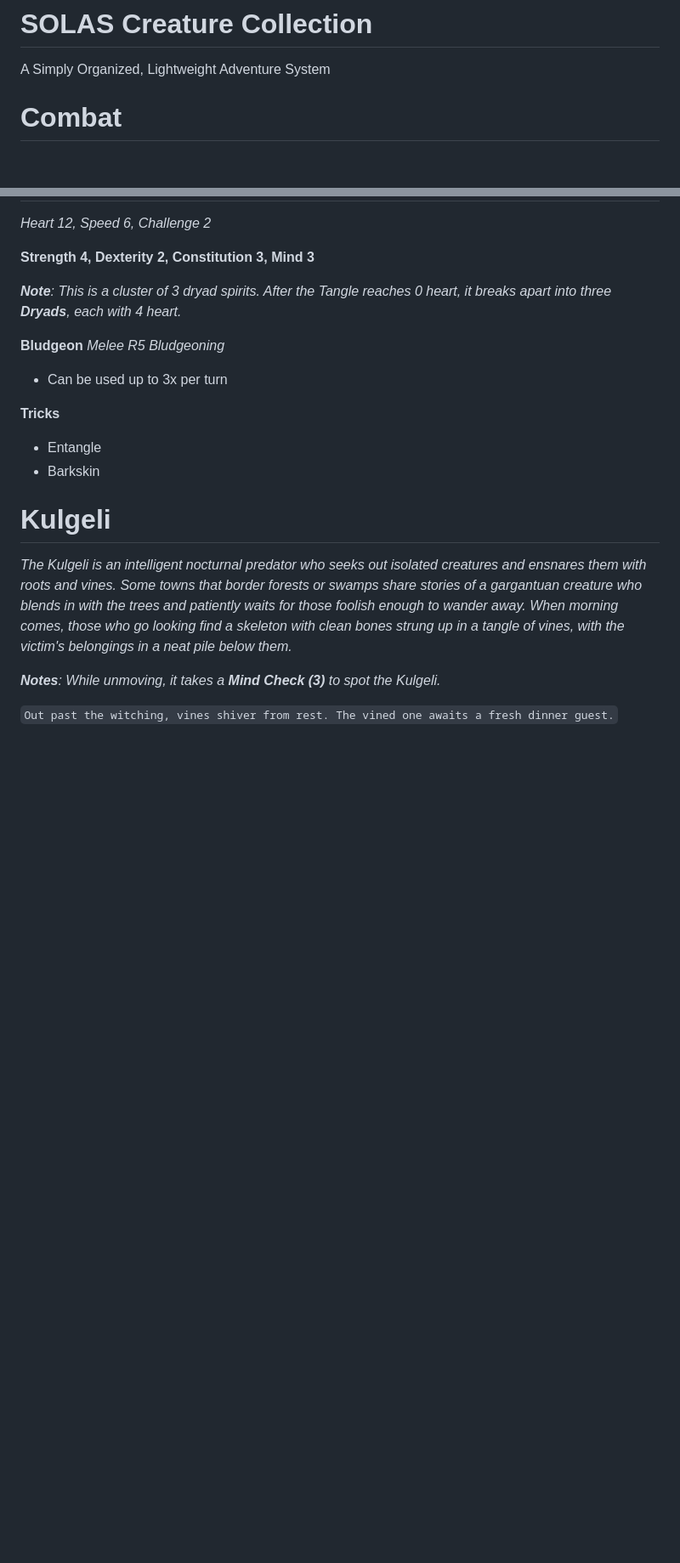
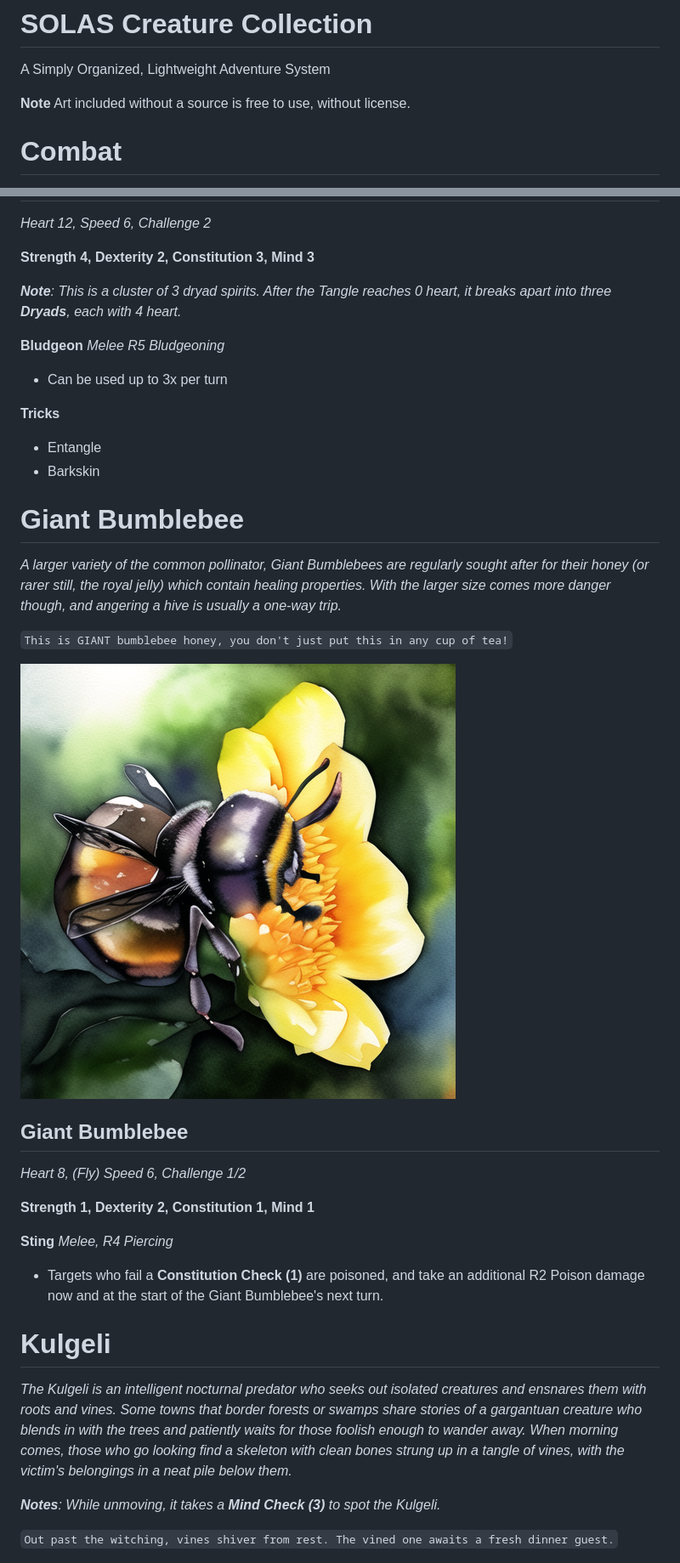
Before and after one commit to SOLAS-TTRPG/SOLAS, a Markdown page: CreatureCollection/README.md, 2 parts joined by grey strips. Shown: that part at 85% size. Drawn GitHub-style; pictures changed too: CreatureCollection/Giant Bumblebee.png (added); blank space fills up the shorter version.

```diff
--- a/CreatureCollection/README.md
+++ b/CreatureCollection/README.md
@@ -1,6 +1,7 @@
 <div class="title">
 <h1>SOLAS Creature Collection</h1>
 <p>A Simply Organized, Lightweight Adventure System</p>
+<p><strong>Note</strong> Art included without a source is free to use, without license.</p>
 </div>
 
 # Combat
@@ -77,6 +71,21 @@ Balancing combat is a tricky thing to do, especially given the amount of possibl
 - Entangle
 - Barkskin
 
+# Giant Bumblebee
+*A larger variety of the common pollinator, Giant Bumblebees are regularly sought after for their honey (or rarer still, the royal jelly) which contain healing properties. With the larger size comes more danger though, and angering a hive is usually a one-way trip.*
+
+`This is GIANT bumblebee honey, you don't just put this in any cup of tea!`
+
+![Giant Bumblebee](Giant%20Bumblebee.png)
+
+## Giant Bumblebee
+*Heart 8, (Fly) Speed 6, Challenge 1/2*
+
+**Strength 1, Dexterity 2, Constitution 1, Mind 1**
+
+**Sting** *Melee, R4 Piercing*
+- Targets who fail a **Constitution Check (1)** are poisoned, and take an additional R2 Poison damage now and at the start of the Giant Bumblebee's next turn.
+
 # Kulgeli
 *The Kulgeli is an intelligent nocturnal predator who seeks out isolated creatures and ensnares them with roots and vines. Some towns that border forests or swamps share stories of a gargantuan creature who blends in with the trees and patiently waits for those foolish enough to wander away. When morning comes, those who go looking find a skeleton with clean bones strung up in a tangle of vines, with the victim's belongings in a neat pile below them.*
 
```
Also changed, not shown: other parts of CreatureCollection/README.md (+31 -9 lines), README.md (+3 -3 lines), CreatureCollection/Dryad.png, CreatureCollection/Shelken.png (added).
